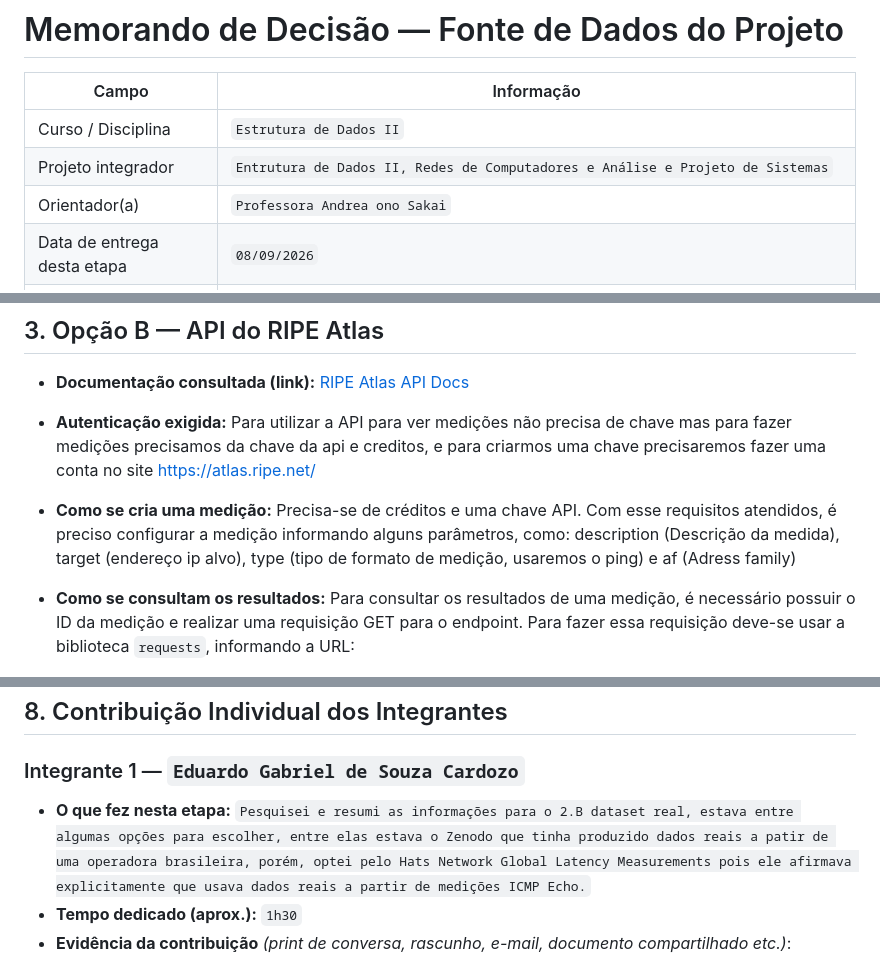
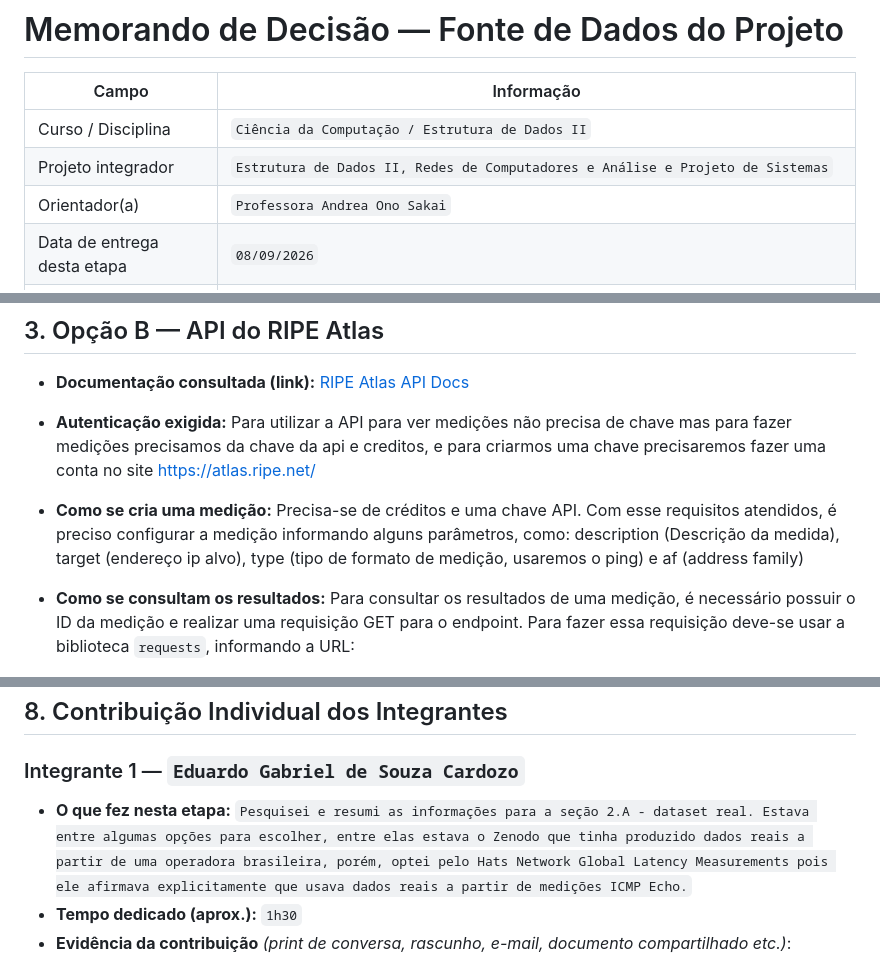
Before and after one commit to Rodrigo3441/netpulse-sistema-monitor-de-redes, a Markdown page: docs/1 - Template_Memorando_de_Decisao.md, 3 parts joined by grey strips. Rendered like a GitHub page.

```diff
--- a/docs/1 - Template_Memorando_de_Decisao.md
+++ b/docs/1 - Template_Memorando_de_Decisao.md
@@ -3,9 +3,9 @@
 
 | Campo | Informação |
 |---|---|
-| Curso / Disciplina | `Estrutura de Dados II` |
-| Projeto integrador | `Entrutura de Dados II, Redes de Computadores e Análise e Projeto de Sistemas` |
-| Orientador(a) | `Professora Andrea ono Sakai` |
+| Curso / Disciplina | `Ciência da Computação / Estrutura de Dados II` |
+| Projeto integrador | `Estrutura de Dados II, Redes de Computadores e Análise e Projeto de Sistemas` |
+| Orientador(a) | `Professora Andrea Ono Sakai` |
 | Data de entrega desta etapa | `08/09/2026` |
 | Integrantes do grupo | `Eduardo Gabriel de Souza Cardozo, Gabriel Alves de Farias, Gisele Franco de Lima, Luigi Santos Caires, Rodrigo de Souza Galvão` |
 
@@ -43,7 +43,7 @@ O Hats Network Global Latency Measurements é um dataset público produzido a pa
 
 - **Autenticação exigida:** Para utilizar a API para ver medições não precisa de chave mas para fazer medições precisamos da chave da api e creditos, e para criarmos uma chave precisaremos fazer uma conta no site https://atlas.ripe.net/
 
-- **Como se cria uma medição:** Precisa-se de créditos e uma chave API. Com esse requisitos atendidos, é preciso configurar a medição informando alguns parâmetros, como: description (Descrição da medida), target (endereço ip alvo), type (tipo de formato de medição, usaremos o ping) e af (Adress family)
+- **Como se cria uma medição:** Precisa-se de créditos e uma chave API. Com esse requisitos atendidos, é preciso configurar a medição informando alguns parâmetros, como: description (Descrição da medida), target (endereço ip alvo), type (tipo de formato de medição, usaremos o ping) e af (address family)
 
 - **Como se consultam os resultados:** Para consultar os resultados de uma medição, é necessário possuir o ID da medição e realizar uma requisição GET para o endpoint. Para fazer essa requisição deve-se usar a biblioteca `requests`, informando a URL:
 
@@ -99,7 +99,7 @@ Alguns dos riscos e limitações identificadas em relação ao `Dataset real`:
 <!-- cada integrante deve descrever, com suas próprias palavras, o que efetivamente fez nesta etapa. Contribuições genéricas como "ajudei em tudo" não serão aceitas. Use verbos de ação e seja específico (ex.: "pesquisei , analisei, testei, ... apresentei prós/contras ao grupo, ...").-->
 
 ### Integrante 1 — `Eduardo Gabriel de Souza Cardozo`
-- **O que fez nesta etapa:** `Pesquisei e resumi as informações para o 2.B dataset real, estava entre algumas opções para escolher, entre elas estava o Zenodo que tinha produzido dados reais a patir de uma operadora brasileira, porém, optei pelo Hats Network Global Latency Measurements pois ele afirmava explicitamente que usava dados reais a partir de medições ICMP Echo.`
+- **O que fez nesta etapa:** `Pesquisei e resumi as informações para a seção 2.A - dataset real. Estava entre algumas opções para escolher, entre elas estava o Zenodo que tinha produzido dados reais a partir de uma operadora brasileira, porém, optei pelo Hats Network Global Latency Measurements pois ele afirmava explicitamente que usava dados reais a partir de medições ICMP Echo.`
 - **Tempo dedicado (aprox.):** `1h30`
 - **Evidência da contribuição** *(print de conversa, rascunho, e-mail, documento compartilhado etc.)*:
 ![alt text](images/memorando_decisao_evidencias/evidencia_eduardo.png)
```
Also changed, not shown: other parts of docs/1 - Template_Memorando_de_Decisao.md (+13 -9 lines).
